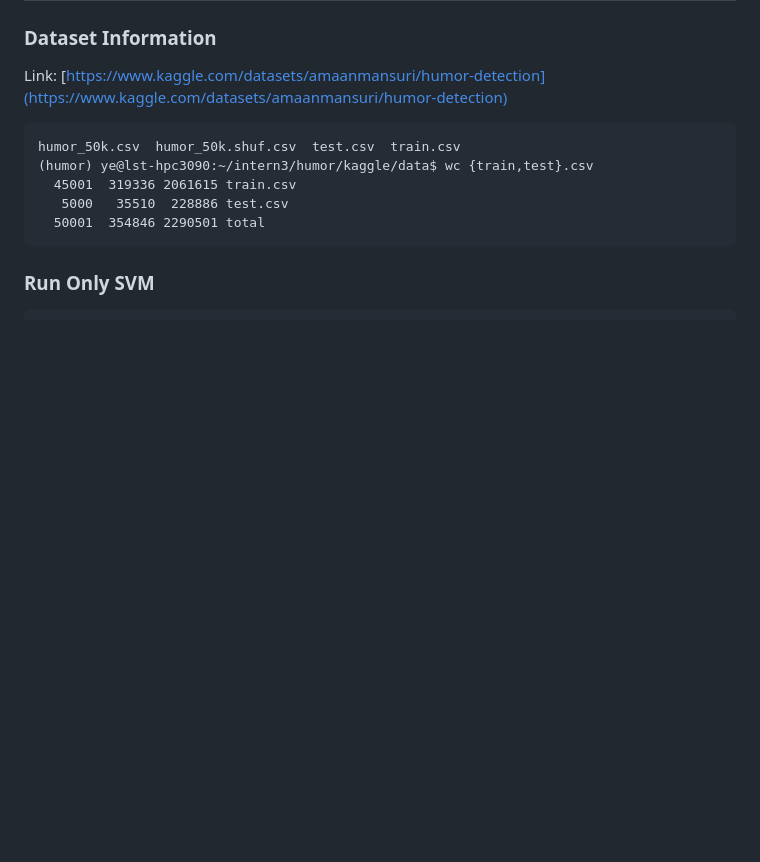
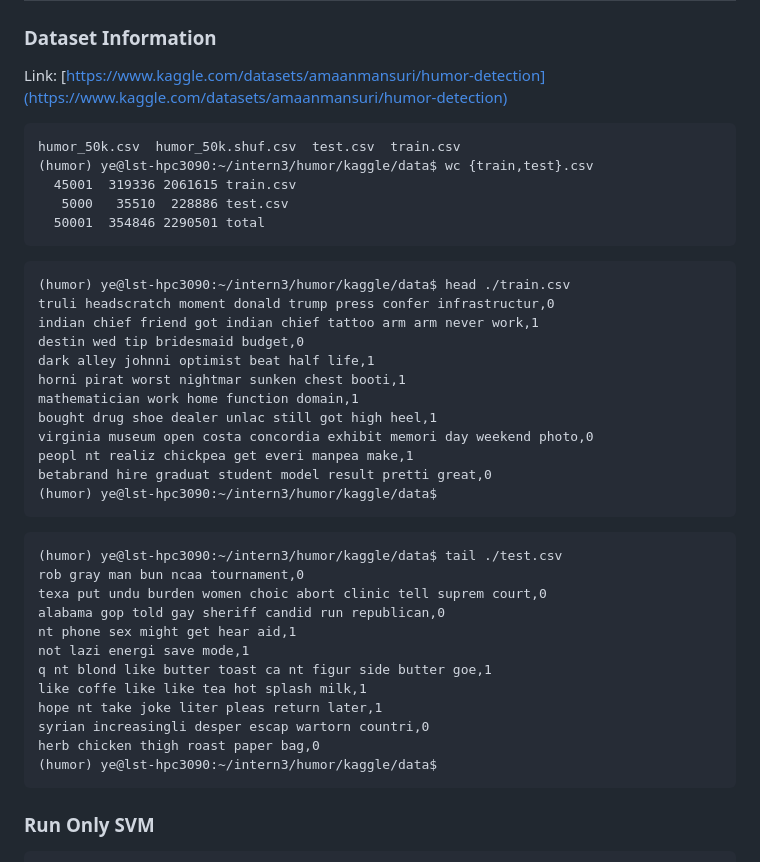
Before and after one commit to ye-kyaw-thu/LU_Lab_Intern3_2025, a Markdown page: code_examples/humor_binary/README.md, the part around the change. GitHub-like rendering; blank space fills up the shorter version.

````diff
--- a/code_examples/humor_binary/README.md
+++ b/code_examples/humor_binary/README.md
@@ -89,6 +89,36 @@ humor_50k.csv  humor_50k.shuf.csv  test.csv  train.csv
   45001  319336 2061615 train.csv
    5000   35510  228886 test.csv
   50001  354846 2290501 total
+```
+
+```
+(humor) ye@lst-hpc3090:~/intern3/humor/kaggle/data$ head ./train.csv
+truli headscratch moment donald trump press confer infrastructur,0
+indian chief friend got indian chief tattoo arm arm never work,1
+destin wed tip bridesmaid budget,0
+dark alley johnni optimist beat half life,1
+horni pirat worst nightmar sunken chest booti,1
+mathematician work home function domain,1
+bought drug shoe dealer unlac still got high heel,1
+virginia museum open costa concordia exhibit memori day weekend photo,0
+peopl nt realiz chickpea get everi manpea make,1
+betabrand hire graduat student model result pretti great,0
+(humor) ye@lst-hpc3090:~/intern3/humor/kaggle/data$
+```
+
+```
+(humor) ye@lst-hpc3090:~/intern3/humor/kaggle/data$ tail ./test.csv
+rob gray man bun ncaa tournament,0
+texa put undu burden women choic abort clinic tell suprem court,0
+alabama gop told gay sheriff candid run republican,0
+nt phone sex might get hear aid,1
+not lazi energi save mode,1
+q nt blond like butter toast ca nt figur side butter goe,1
+like coffe like like tea hot splash milk,1
+hope nt take joke liter pleas return later,1
+syrian increasingli desper escap wartorn countri,0
+herb chicken thigh roast paper bag,0
+(humor) ye@lst-hpc3090:~/intern3/humor/kaggle/data$
 ```
 
 ### Run Only SVM
````
